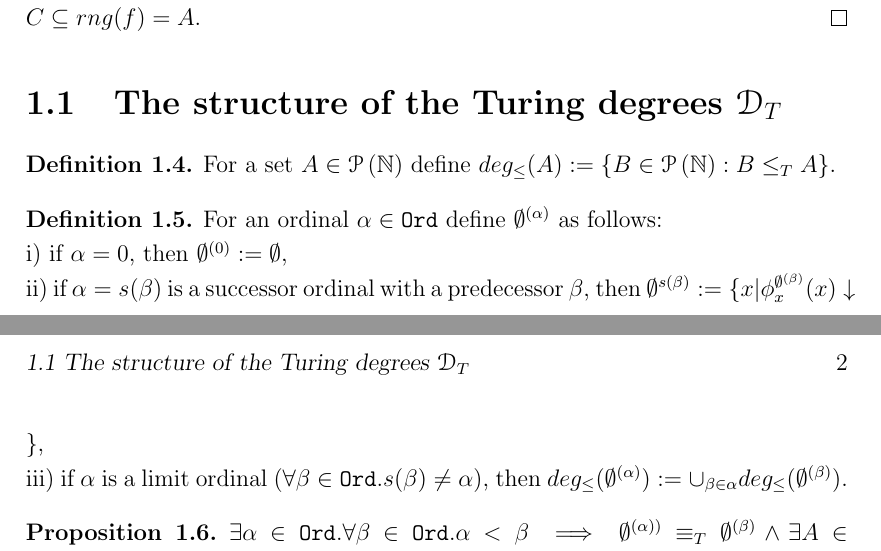
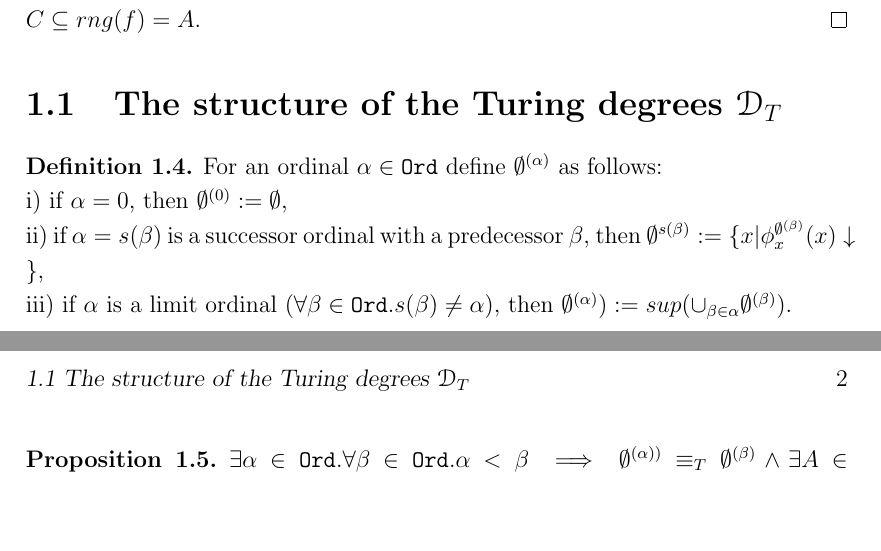
Before and after one commit to dt1510/phd_thesis, a LaTeX thesis (thesis.tex, which reads Introduction/Introduction.tex): two parts of pages 7 and 8 of 9, joined at a grey line, cut so that both start at the same text, the shorter picture padded with empty space. Compiled offline with pdfLaTeX.

Commit message:
Corrected the definition.

```diff
--- a/Introduction/Introduction.tex
+++ b/Introduction/Introduction.tex
@@ -27,13 +27,10 @@ Hence $C=\{f(i) | \varphi_i(f(i))\downarrow, i \in \mathbb{N}\}$ is creative by
 
 \section{The structure of the Turing degrees $\mathcal{D}_T$}
 
-\begin{defn}For a set $A \in \powerset{\mathbb{N}}$ define $deg_\le(A):=\{B \in \powerset{\mathbb{N}} : B \le_T A \}$.
-\end{defn}
-
 \begin{defn}For an ordinal $\alpha \in \mathtt{Ord}$ define $\emptyset^{(\alpha)}$ as follows:\\
 i) if $\alpha=0$, then $\emptyset^{(0)}:=\emptyset$,\\
 ii) if $\alpha=s(\beta)$ is a successor ordinal with a predecessor $\beta$, then $\emptyset^{s(\beta)}:=\{x | \phi^{\emptyset^{(\beta)}}_x(x) \downarrow \}$,\\
-iii) if $\alpha$ is a limit ordinal ($\forall \beta \in \mathtt{Ord}. s(\beta) \not = \alpha$), then $deg_\le(\emptyset^{(\alpha)}):=\cup_{\beta \in \alpha} deg_\le(\emptyset^{(\beta)})$.
+iii) if $\alpha$ is a limit ordinal ($\forall \beta \in \mathtt{Ord}. s(\beta) \not = \alpha$), then $\emptyset^{(\alpha)}):=sup(\cup_{\beta \in \alpha} \emptyset^{(\beta)})$.
 \end{defn}
 
 \begin{proposition}
```
